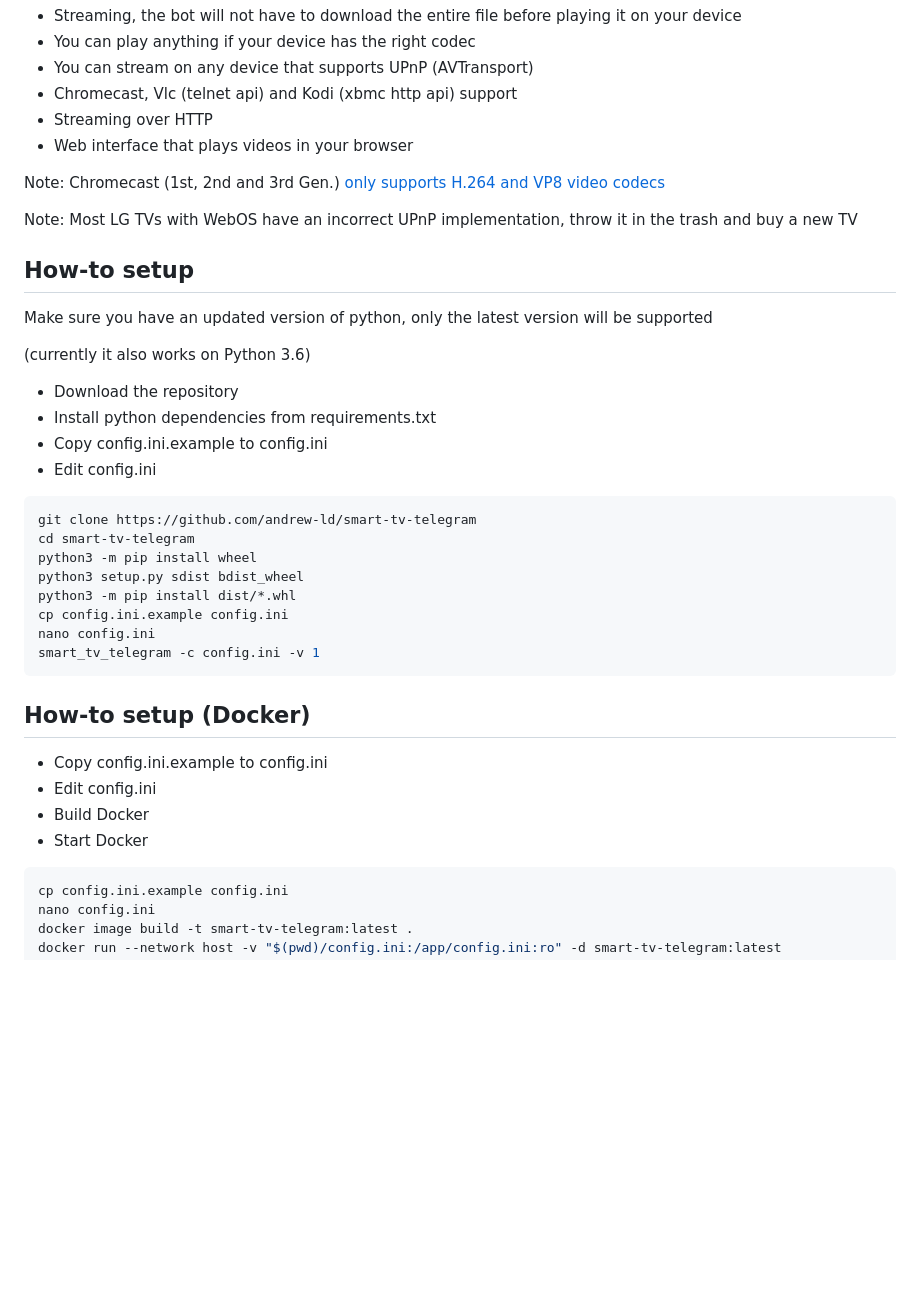
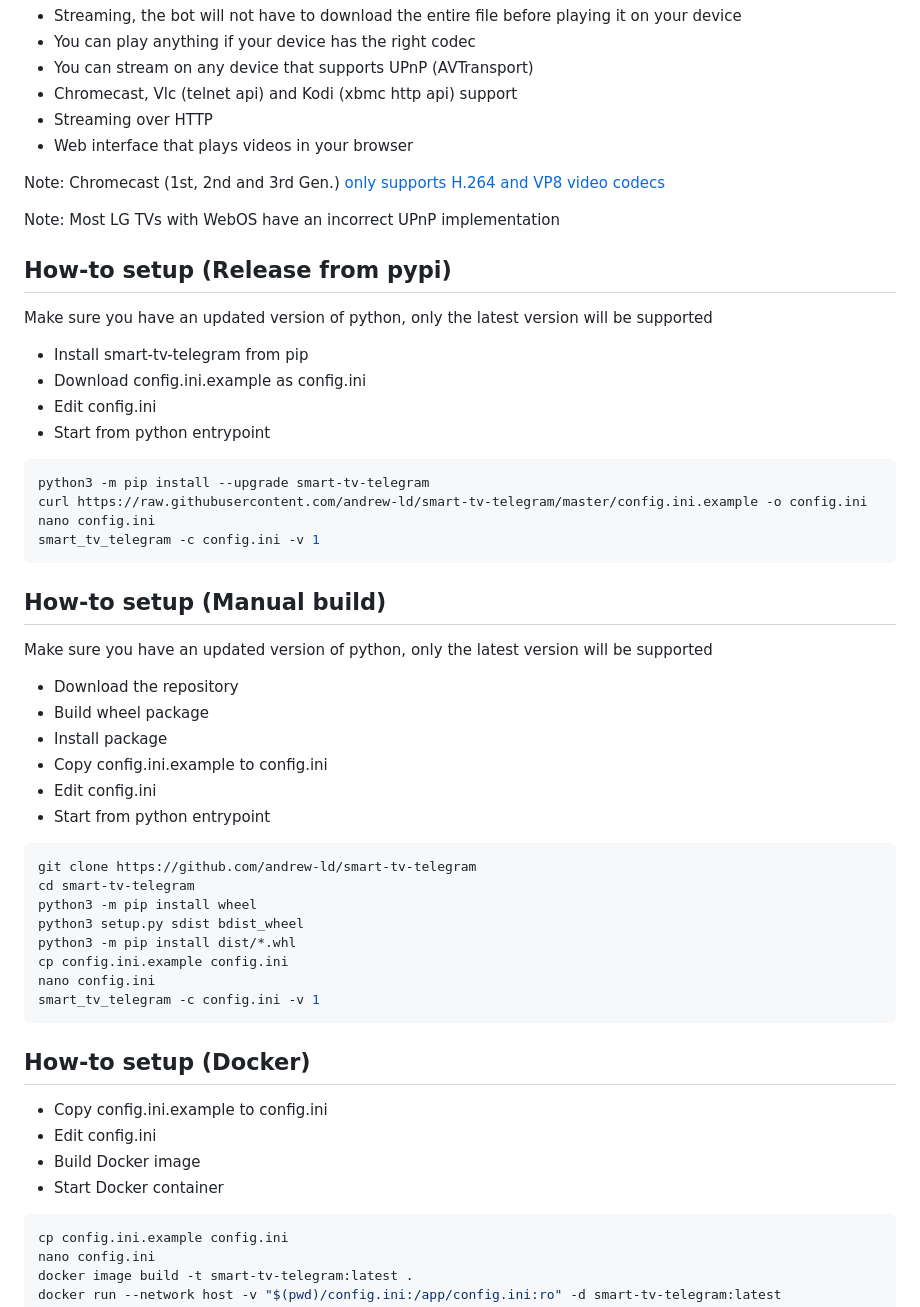
Before and after one commit to andrew-ld/smart-tv-telegram, a Markdown page: README.md, the part around the change. GitHub-like rendering; blank space fills up the shorter version.

````diff
--- a/README.md
+++ b/README.md
@@ -15,17 +15,32 @@ A Telegram Bot to stream content on your smart TV (also Chromecast, FireTV and o
 
 Note: Chromecast (1st, 2nd and 3rd Gen.) [only supports H.264 and VP8 video codecs](https://developers.google.com/cast/docs/media#video_codecs)
 
-Note: Most LG TVs with WebOS have an incorrect UPnP implementation, throw it in the trash and buy a new TV
+Note: Most LG TVs with WebOS have an incorrect UPnP implementation
 
-## How-to setup
+## How-to setup (Release from pypi)
 Make sure you have an updated version of python, only the latest version will be supported
 
-(currently it also works on Python 3.6)
+- Install smart-tv-telegram from pip
+- Download config.ini.example as config.ini
+- Edit config.ini
+- Start from python entrypoint
+
+```bash
+python3 -m pip install --upgrade smart-tv-telegram
+curl https://raw.githubusercontent.com/andrew-ld/smart-tv-telegram/master/config.ini.example -o config.ini
+nano config.ini
+smart_tv_telegram -c config.ini -v 1
+```
+
+## How-to setup (Manual build)
+Make sure you have an updated version of python, only the latest version will be supported
 
 - Download the repository
-- Install python dependencies from requirements.txt
+- Build wheel package
+- Install package
 - Copy config.ini.example to config.ini
 - Edit config.ini
+- Start from python entrypoint
 
 ```bash
 git clone https://github.com/andrew-ld/smart-tv-telegram
@@ -41,8 +56,8 @@ smart_tv_telegram -c config.ini -v 1
 ## How-to setup (Docker)
 - Copy config.ini.example to config.ini
 - Edit config.ini
-- Build Docker
-- Start Docker
+- Build Docker image
+- Start Docker container
 
 ```bash
 cp config.ini.example config.ini
````
